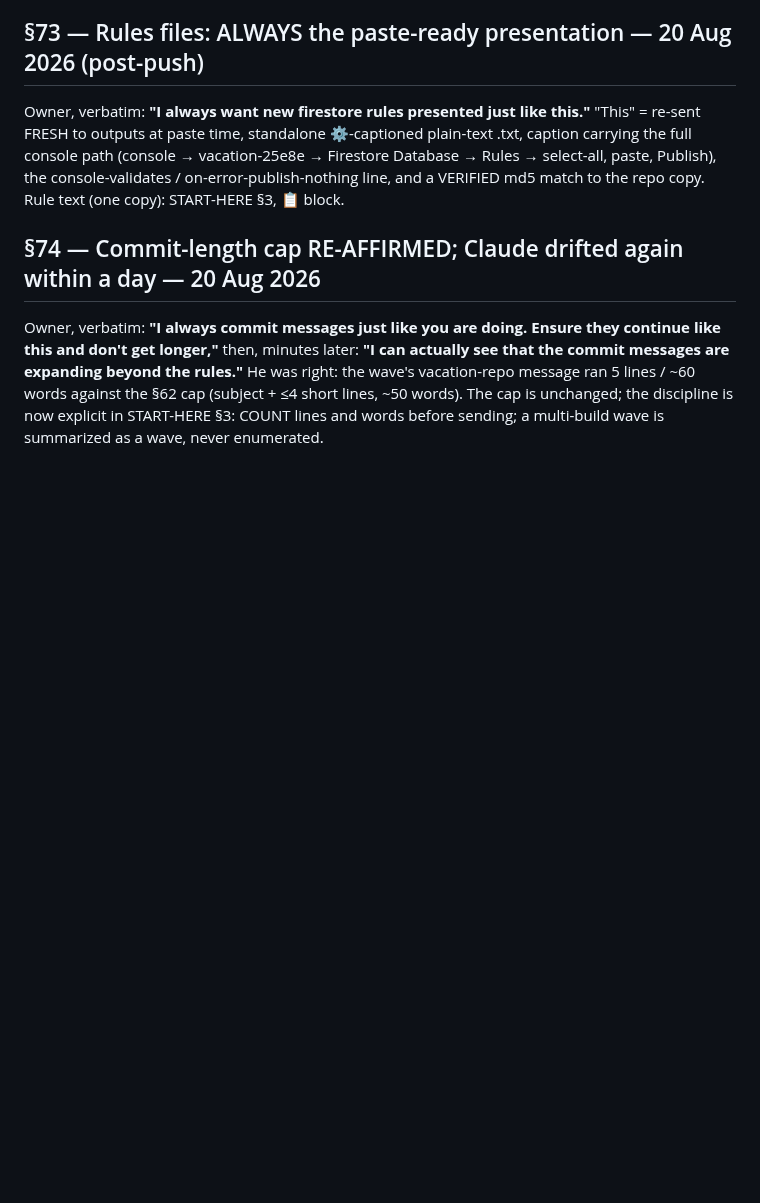
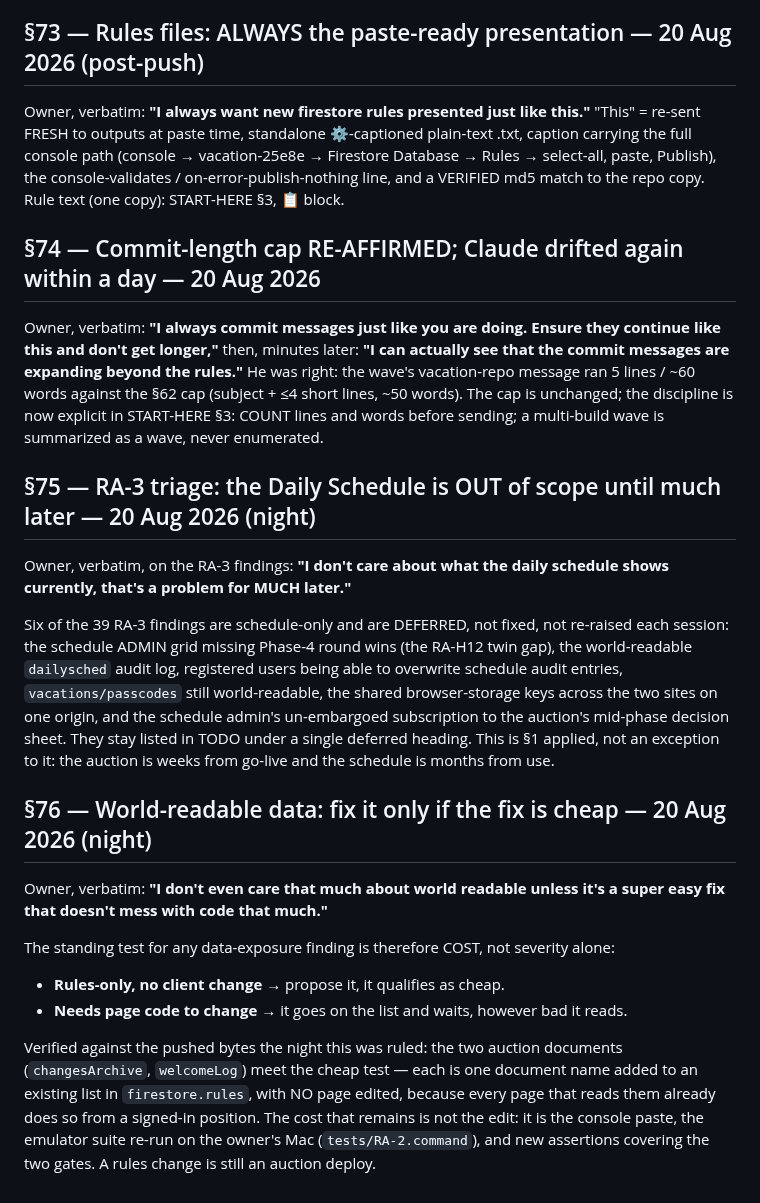
Before and after one commit to anesthesia-kp/anesthesia-kp.github.io, a Markdown page: DECISIONS.md, the part around the change. GitHub-like rendering; blank space fills up the shorter version.

```diff
--- a/DECISIONS.md
+++ b/DECISIONS.md
@@ -1707,3 +1707,33 @@ commit messages are expanding beyond the rules."** He was right: the wave's vaca
 message ran 5 lines / ~60 words against the §62 cap (subject + ≤4 short lines, ~50 words).
 The cap is unchanged; the discipline is now explicit in START-HERE §3: COUNT lines and
 words before sending; a multi-build wave is summarized as a wave, never enumerated.
+
+## §75 — RA-3 triage: the Daily Schedule is OUT of scope until much later — 20 Aug 2026 (night)
+
+Owner, verbatim, on the RA-3 findings: **"I don't care about what the daily schedule shows
+currently, that's a problem for MUCH later."**
+
+Six of the 39 RA-3 findings are schedule-only and are DEFERRED, not fixed, not re-raised
+each session: the schedule ADMIN grid missing Phase-4 round wins (the RA-H12 twin gap), the
+world-readable `dailysched` audit log, registered users being able to overwrite schedule
+audit entries, `vacations/passcodes` still world-readable, the shared browser-storage keys
+across the two sites on one origin, and the schedule admin's un-embargoed subscription to
+the auction's mid-phase decision sheet. They stay listed in TODO under a single deferred
+heading. This is §1 applied, not an exception to it: the auction is weeks from go-live and
+the schedule is months from use.
+
+## §76 — World-readable data: fix it only if the fix is cheap — 20 Aug 2026 (night)
+
+Owner, verbatim: **"I don't even care that much about world readable unless it's a super
+easy fix that doesn't mess with code that much."**
+
+The standing test for any data-exposure finding is therefore COST, not severity alone:
+- **Rules-only, no client change** → propose it, it qualifies as cheap.
+- **Needs page code to change** → it goes on the list and waits, however bad it reads.
+
+Verified against the pushed bytes the night this was ruled: the two auction documents
+(`changesArchive`, `welcomeLog`) meet the cheap test — each is one document name added to
+an existing list in `firestore.rules`, with NO page edited, because every page that reads
+them already does so from a signed-in position. The cost that remains is not the edit: it
+is the console paste, the emulator suite re-run on the owner's Mac (`tests/RA-2.command`),
+and new assertions covering the two gates. A rules change is still an auction deploy.
```
